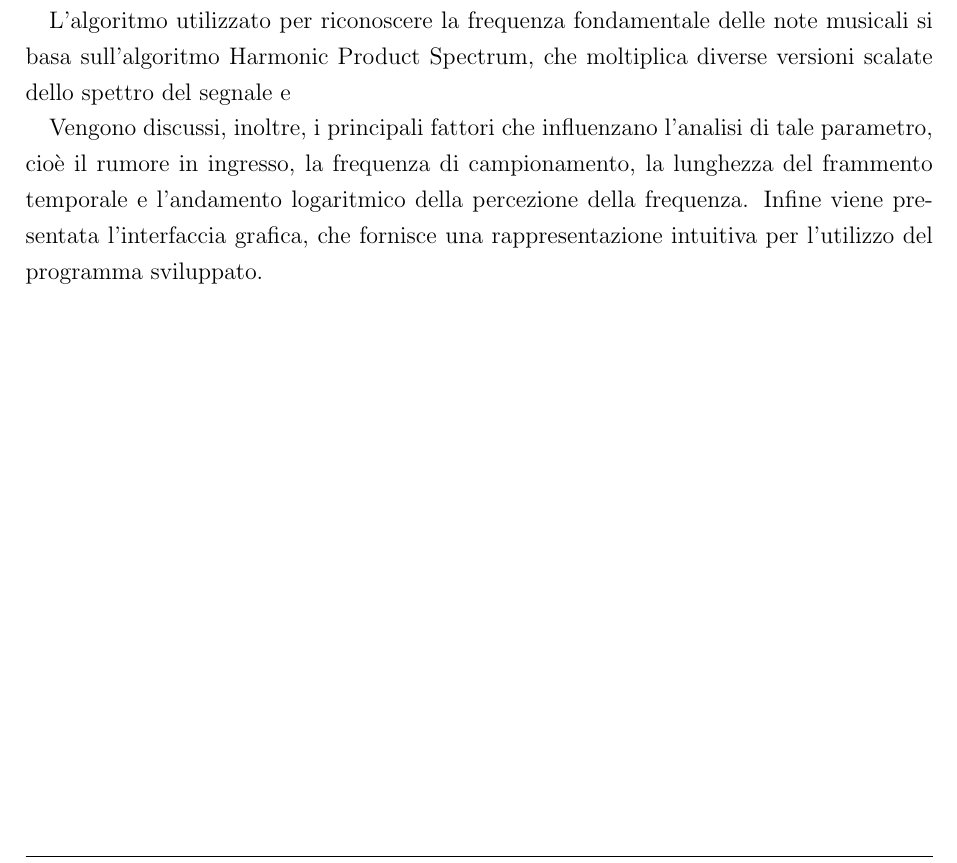
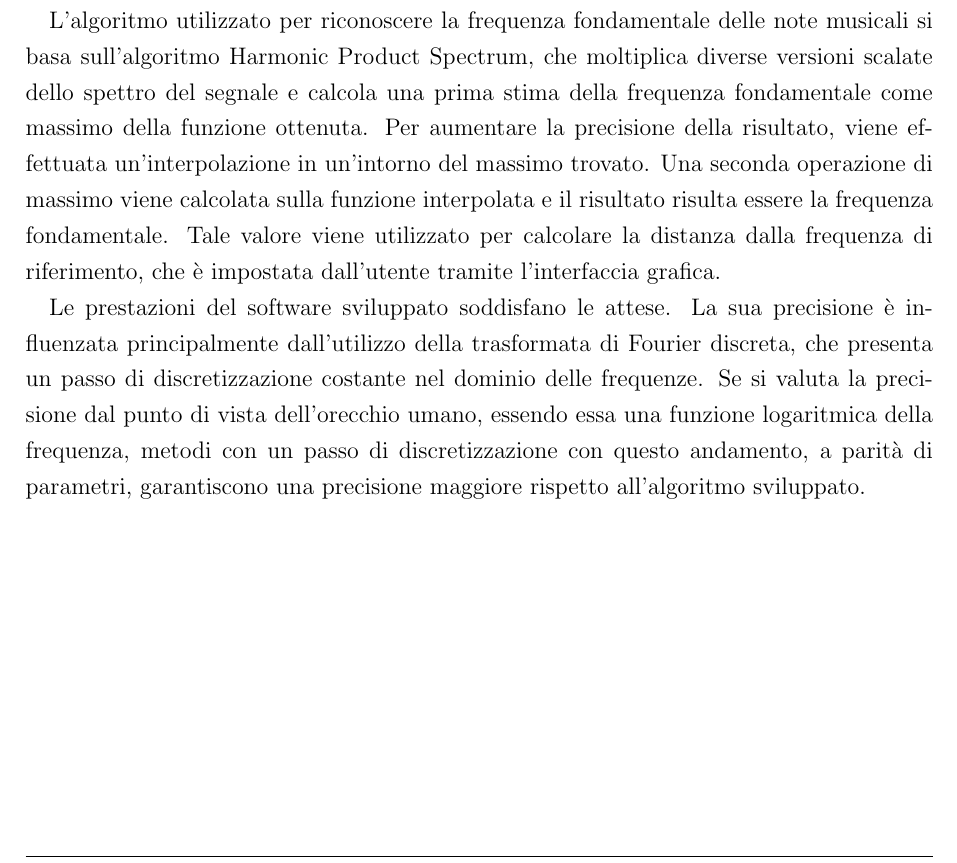
Before and after one commit to bonfa/AudioProcessing, a LaTeX document (99-Project/relation/elaborato_bonfadelli.tex, which reads 99-Project/relation/chapters/chap_09.tex): part of page 16 of 17, cut so that both start at the same text. Compiled offline with pdfLaTeX; an older LaTeX class or package is replaced by its successor.

Commit message:
sistemate le conclusioni

```diff
--- a/99-Project/relation/chapters/chap_09.tex
+++ b/99-Project/relation/chapters/chap_09.tex
@@ -5,7 +5,11 @@ L'operazione più importante da realizzare per raggiungere tale obiettivo è ric
 Il risultato di questa operazione è influenzato dal rumore in ingresso e da due parametri fondamentali, frequenza di campionamento e dimensione del frammento temporale.
 Questi ultimi due valori dipendono a loro volta dai requisiti temporali e di precisione richiesti.
 
-L'algoritmo utilizzato per riconoscere la frequenza fondamentale delle note musicali si basa sull'algoritmo Harmonic Product Spectrum, che moltiplica diverse versioni scalate dello spettro del segnale e
+L'algoritmo utilizzato per riconoscere la frequenza fondamentale delle note musicali si basa sull'algoritmo Harmonic Product Spectrum, che moltiplica diverse versioni scalate dello spettro del segnale e calcola una prima stima della frequenza fondamentale come massimo della funzione ottenuta.
+Per aumentare la precisione della risultato, viene effettuata un'interpolazione in un'intorno del massimo trovato.
+Una seconda operazione di massimo viene calcolata sulla funzione interpolata e il risultato risulta essere la frequenza fondamentale.
+Tale valore viene utilizzato per calcolare la distanza dalla frequenza di riferimento, che è impostata dall'utente tramite l'interfaccia grafica.
 
-Vengono discussi, inoltre, i principali fattori che influenzano l'analisi di tale parametro, cioè il rumore in ingresso, la frequenza di campionamento, la lunghezza del frammento temporale e l'andamento logaritmico della percezione della frequenza.
-Infine viene presentata l'interfaccia grafica, che fornisce una rappresentazione intuitiva per l'utilizzo del programma sviluppato.
+Le prestazioni del software sviluppato soddisfano le attese.
+La sua precisione è influenzata principalmente dall'utilizzo della trasformata di Fourier discreta, che presenta un passo di discretizzazione costante nel dominio delle frequenze.
+Se si valuta la precisione dal punto di vista dell'orecchio umano, essendo essa una funzione logaritmica della frequenza, metodi con un passo di discretizzazione con questo andamento, a parità di parametri, garantiscono una precisione maggiore rispetto all'algoritmo sviluppato.
```
